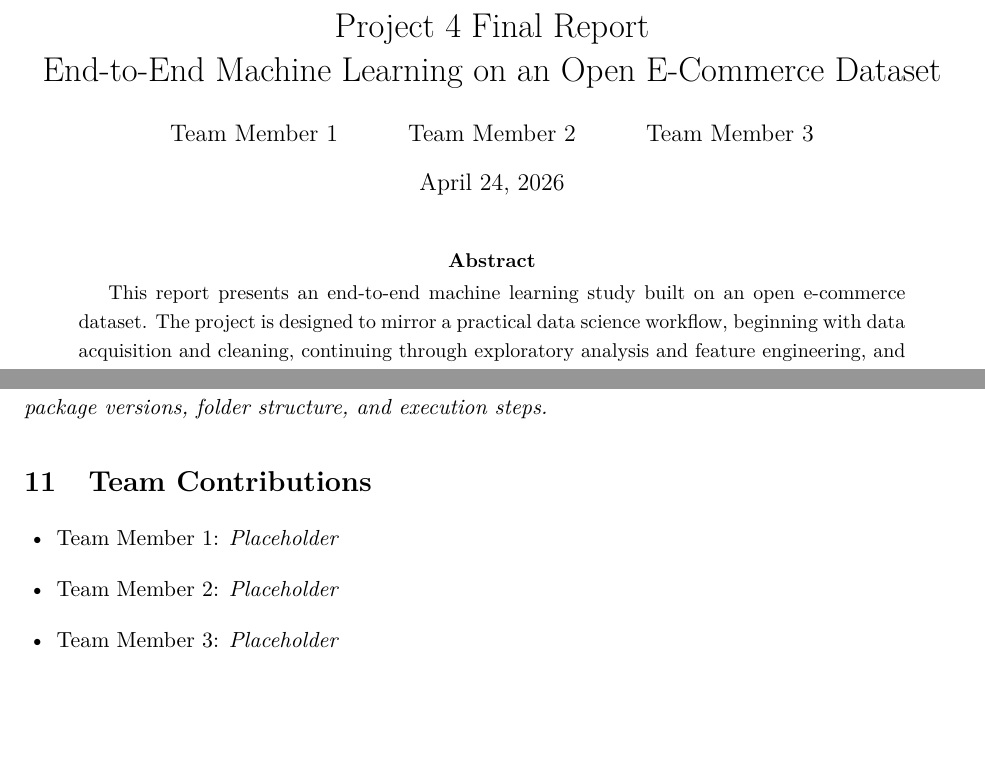
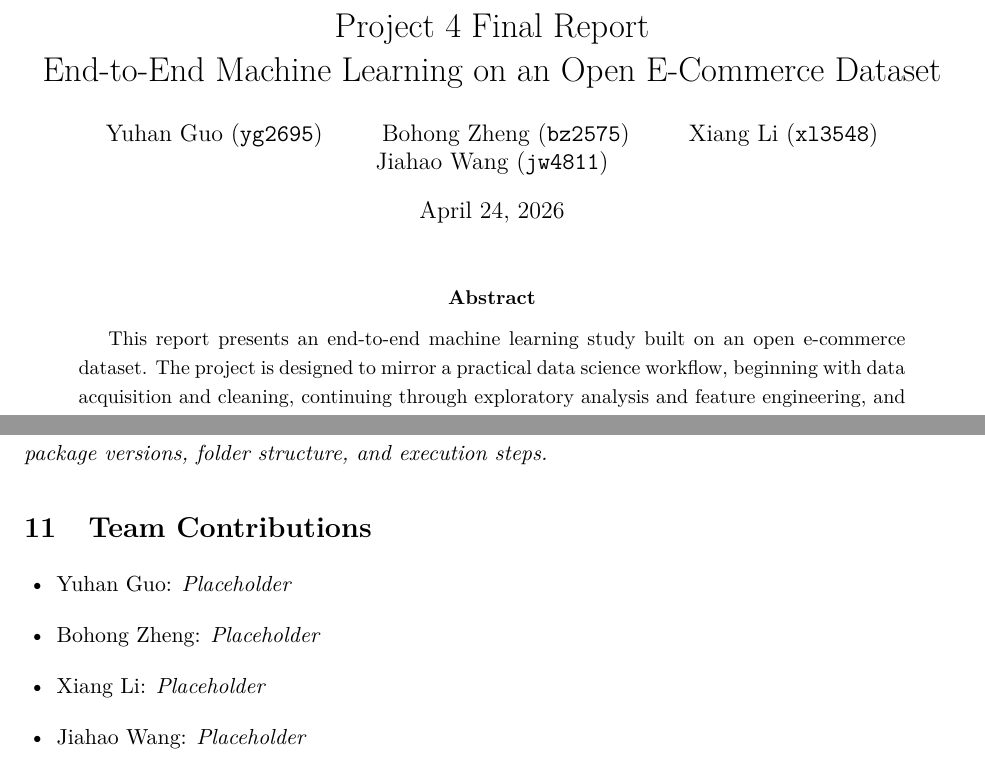
Before and after one commit to FlamyFlame/applied-data-science-project4, a LaTeX paper (reports/final_report.tex): two parts of pages 1 and 3 of 4, joined at a grey line, cut so that both start at the same text, the shorter picture padded with empty space. Compiled offline with pdfLaTeX.

Commit message:
Add team roster and update authors

```diff
--- a/reports/final_report.tex
+++ b/reports/final_report.tex
@@ -23,9 +23,10 @@
 
 \title{Project 4 Final Report\\End-to-End Machine Learning on an Open E-Commerce Dataset}
 \author{
-    Team Member 1 \and
-    Team Member 2 \and
-    Team Member 3
+    Yuhan Guo (\texttt{yg2695}) \and
+    Bohong Zheng (\texttt{bz2575}) \and
+    Xiang Li (\texttt{xl3548}) \and
+    Jiahao Wang (\texttt{jw4811})
 }
 \date{\today}
 
@@ -96,9 +97,10 @@ For this project, the raw tables will be downloaded from the public Olist releas
 \section{Team Contributions}
 
 \begin{itemize}[leftmargin=1.5em]
-    \item Team Member 1: \textit{Placeholder}
-    \item Team Member 2: \textit{Placeholder}
-    \item Team Member 3: \textit{Placeholder}
+    \item Yuhan Guo: \textit{Placeholder}
+    \item Bohong Zheng: \textit{Placeholder}
+    \item Xiang Li: \textit{Placeholder}
+    \item Jiahao Wang: \textit{Placeholder}
 \end{itemize}
 
 \section{Conclusion}
```
Also changed, not shown: README.md.
